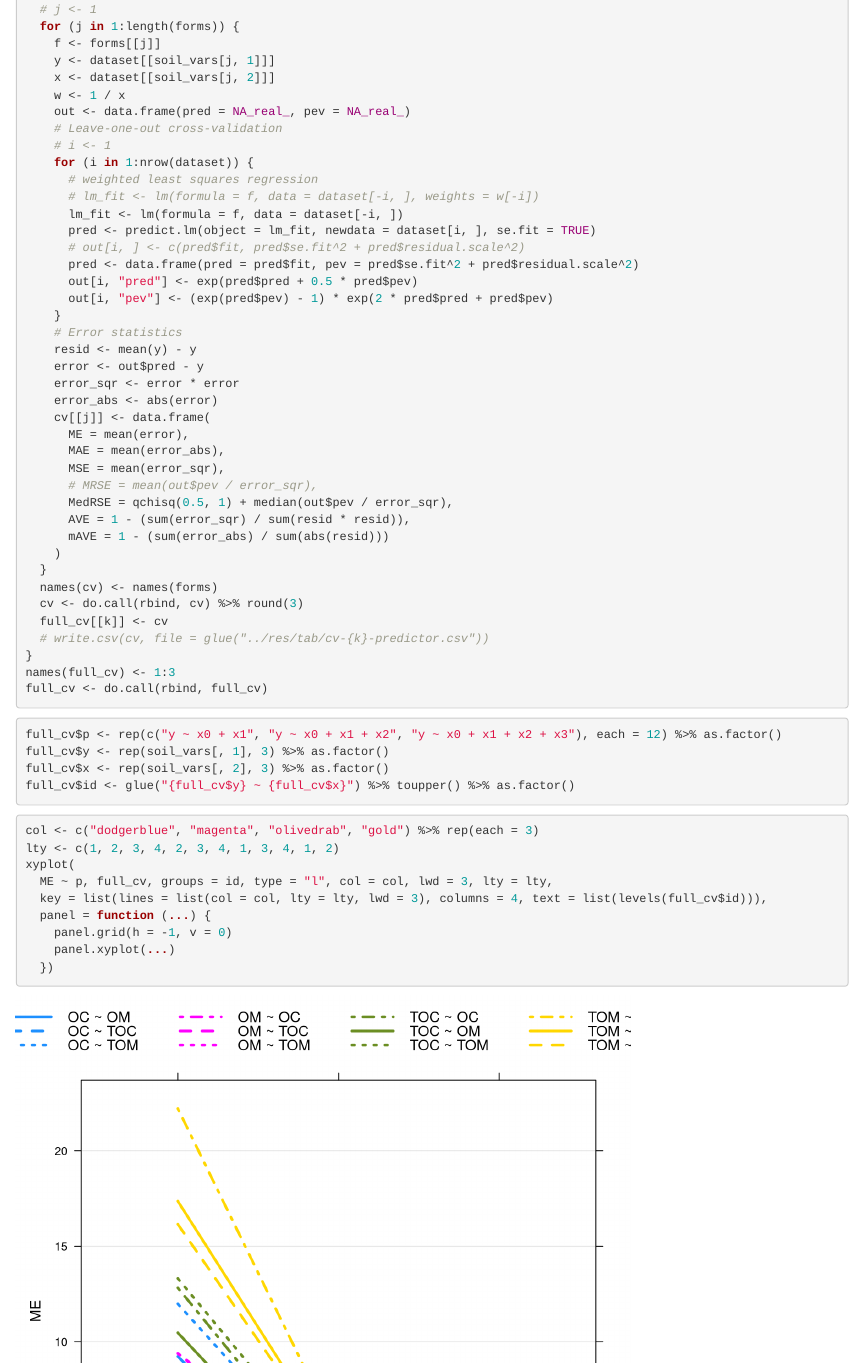
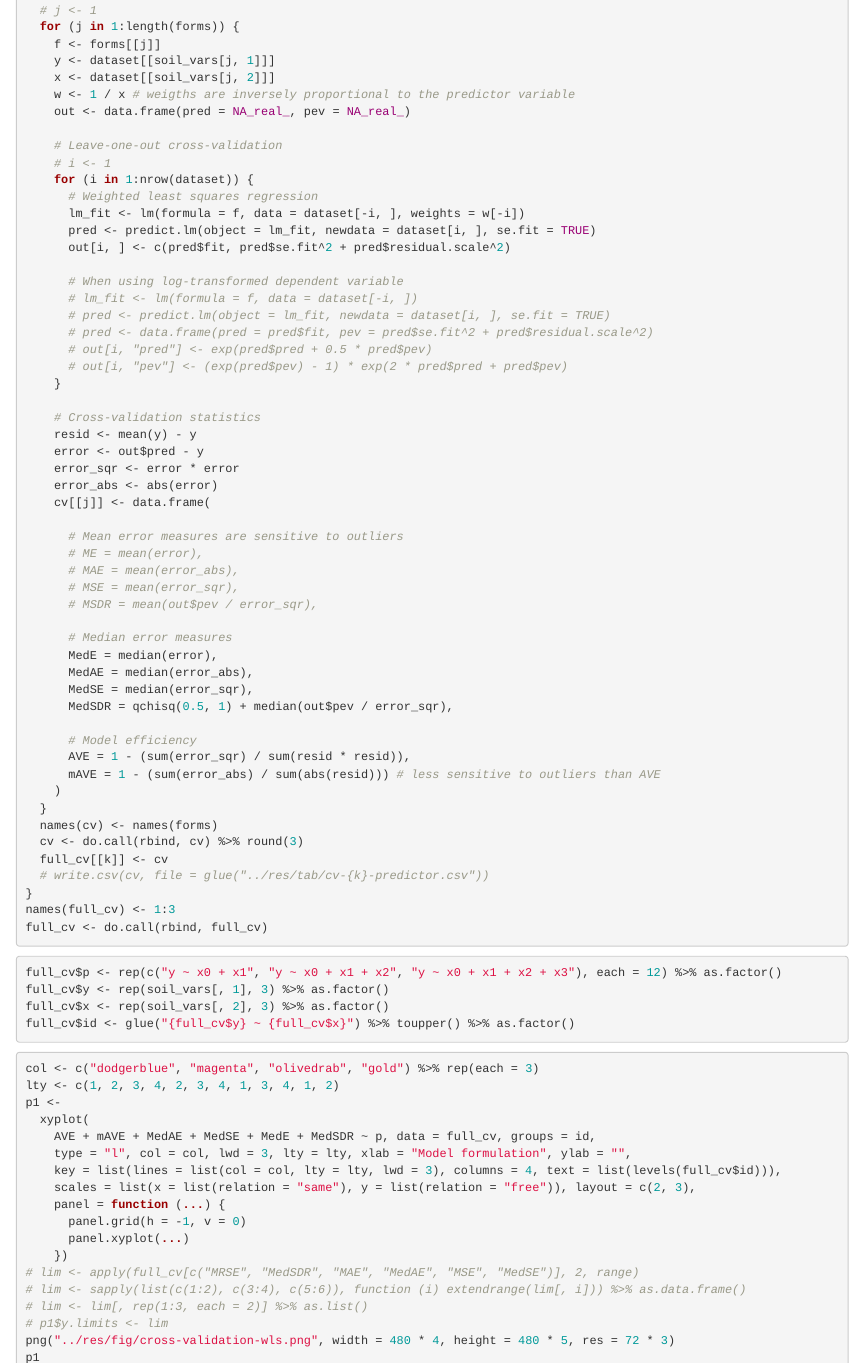
Before and after one commit to samuel-rosa/soc-methods, an R Markdown document (code/main.Rmd): the page in a window 1100 px wide, from 6260 px down before the commit and from 6090 px down after it, so that both start at the same text, and a second part further down, joined at a grey line. Rendered offline with R 4.5, knitr and Pandoc, with nearby package versions; some code elsewhere in the file could not run offline.

Commit message:
code documentation / organization

````diff
--- a/code/main.Rmd
+++ b/code/main.Rmd
@@ -311,33 +323,47 @@ for (k in 1:length(all_forms)) {
     f <- forms[[j]]
     y <- dataset[[soil_vars[j, 1]]]
     x <- dataset[[soil_vars[j, 2]]]
-    w <- 1 / x
+    w <- 1 / x # weigths are inversely proportional to the predictor variable
     out <- data.frame(pred = NA_real_, pev = NA_real_)
+
     # Leave-one-out cross-validation
     # i <- 1
     for (i in 1:nrow(dataset)) {
-      # weighted least squares regression
-      # lm_fit <- lm(formula = f, data = dataset[-i, ], weights = w[-i])
-      lm_fit <- lm(formula = f, data = dataset[-i, ])
+      # Weighted least squares regression
+      lm_fit <- lm(formula = f, data = dataset[-i, ], weights = w[-i])
       pred <- predict.lm(object = lm_fit, newdata = dataset[i, ], se.fit = TRUE)
-      # out[i, ] <- c(pred$fit, pred$se.fit^2 + pred$residual.scale^2)
-      pred <- data.frame(pred = pred$fit, pev = pred$se.fit^2 + pred$residual.scale^2)
-      out[i, "pred"] <- exp(pred$pred + 0.5 * pred$pev)
-      out[i, "pev"] <- (exp(pred$pev) - 1) * exp(2 * pred$pred + pred$pev)
+      out[i, ] <- c(pred$fit, pred$se.fit^2 + pred$residual.scale^2)
+
+      # When using log-transformed dependent variable
+      # lm_fit <- lm(formula = f, data = dataset[-i, ])
+      # pred <- predict.lm(object = lm_fit, newdata = dataset[i, ], se.fit = TRUE)
+      # pred <- data.frame(pred = pred$fit, pev = pred$se.fit^2 + pred$residual.scale^2)
+      # out[i, "pred"] <- exp(pred$pred + 0.5 * pred$pev)
+      # out[i, "pev"] <- (exp(pred$pev) - 1) * exp(2 * pred$pred + pred$pev)
     }
-    # Error statistics
+
+    # Cross-validation statistics
     resid <- mean(y) - y
     error <- out$pred - y
     error_sqr <- error * error
     error_abs <- abs(error)
     cv[[j]] <- data.frame(
-      ME = mean(error),
-      MAE = mean(error_abs),
-      MSE = mean(error_sqr),
-      # MRSE = mean(out$pev / error_sqr),
-      MedRSE = qchisq(0.5, 1) + median(out$pev / error_sqr),
+
+      # Mean error measures are sensitive to outliers
+      # ME = mean(error),
+      # MAE = mean(error_abs),
+      # MSE = mean(error_sqr),
+      # MSDR = mean(out$pev / error_sqr),
+
+      # Median error measures
+      MedE = median(error),
+      MedAE = median(error_abs),
+      MedSE = median(error_sqr),
+      MedSDR = qchisq(0.5, 1) + median(out$pev / error_sqr),
+
+      # Model efficiency
       AVE = 1 - (sum(error_sqr) / sum(resid * resid)),
-      mAVE = 1 - (sum(error_abs) / sum(abs(resid)))
+      mAVE = 1 - (sum(error_abs) / sum(abs(resid))) # less sensitive to outliers than AVE
     )
   }
   names(cv) <- names(forms)
@@ -359,14 +385,29 @@ full_cv$id <- glue("{full_cv$y} ~ {full_cv$x}") %>% toupper() %>% as.factor()
 ```{r, fig.asp=1}
 col <- c("dodgerblue", "magenta", "olivedrab", "gold") %>% rep(each = 3)
 lty <- c(1, 2, 3, 4, 2, 3, 4, 1, 3, 4, 1, 2)
-xyplot(
-  ME ~ p, full_cv, groups = id, type = "l", col = col, lwd = 3, lty = lty,
-  key = list(lines = list(col = col, lty = lty, lwd = 3), columns = 4, text = list(levels(full_cv$id))),
-  panel = function (...) {
-    panel.grid(h = -1, v = 0)
-    panel.xyplot(...)
-  })
+p1 <-
+  xyplot(
+    AVE + mAVE + MedAE + MedSE + MedE + MedSDR ~ p, data = full_cv, groups = id,
+    type = "l", col = col, lwd = 3, lty = lty, xlab = "Model formulation", ylab = "",
+    key = list(lines = list(col = col, lty = lty, lwd = 3), columns = 4, text = list(levels(full_cv$id))),
+    scales = list(x = list(relation = "same"), y = list(relation = "free")), layout = c(2, 3),
+    panel = function (...) {
+      panel.grid(h = -1, v = 0)
+      panel.xyplot(...)
+    })
+# lim <- apply(full_cv[c("MRSE", "MedSDR", "MAE", "MedAE", "MSE", "MedSE")], 2, range)
+# lim <- sapply(list(c(1:2), c(3:4), c(5:6)), function (i) extendrange(lim[, i])) %>% as.data.frame()
+# lim <- lim[, rep(1:3, each = 2)] %>% as.list()
+# p1$y.limits <- lim
+png("../res/fig/cross-validation-wls.png", width = 480 * 4, height = 480 * 5, res = 72 * 3)
+p1
+dev.off()
 ```
+
+
+
+
+
 
 
 ```{r, fig.asp=1}
````
Also changed, not shown: code/main.Rmd (68 more changed lines).
